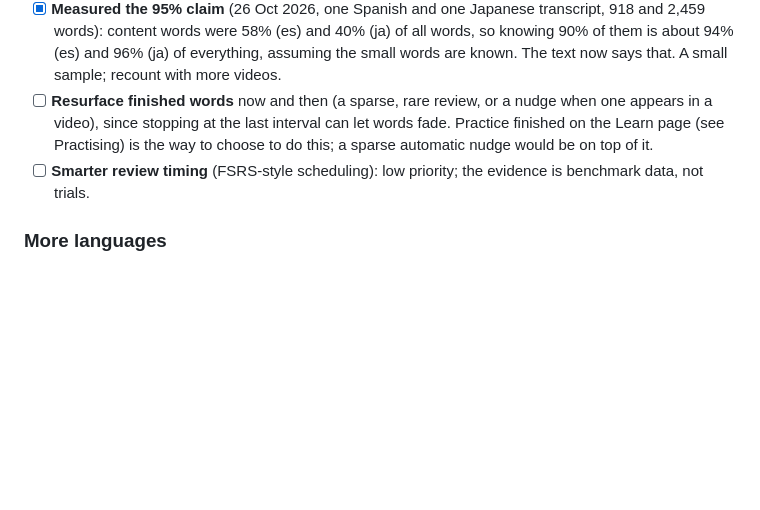
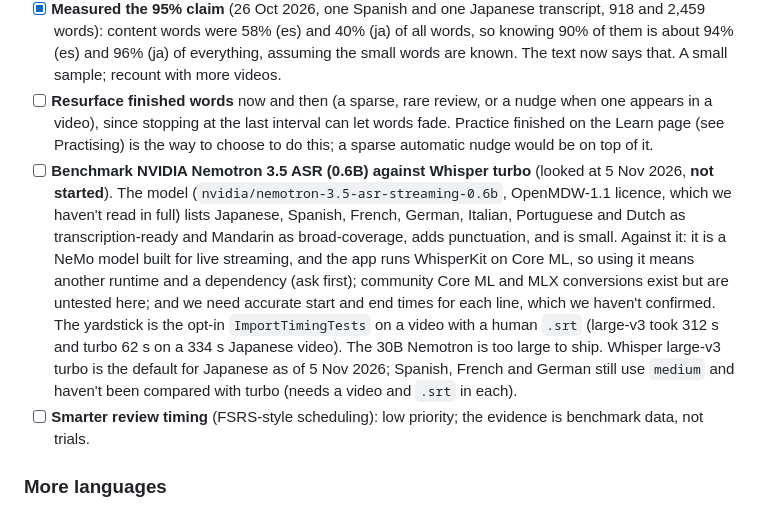
Before and after one commit to surreptus/kikimi, a Markdown page: ROADMAP.md, the part around the change. Drawn GitHub-style; blank space fills up the shorter version.

Commit message:
docs(roadmap): benchmark Nemotron ASR against Whisper turbo
Co-Authored-By: Claude Sonnet 5.5 <noreply@anthropic.com>

```diff
--- a/ROADMAP.md
+++ b/ROADMAP.md
@@ -267,6 +267,15 @@ Ordered by how much each helps comprehensible input per unit of effort.
 - [ ] **Resurface finished words** now and then (a sparse, rare review, or a nudge when one appears in a video), since
       stopping at the last interval can let words fade. Practice finished on the Learn page (see Practising) is the way to
       choose to do this; a sparse automatic nudge would be on top of it.
+- [ ] **Benchmark NVIDIA Nemotron 3.5 ASR (0.6B) against Whisper turbo** (looked at 5 Nov 2026, **not started**). The model
+      (`nvidia/nemotron-3.5-asr-streaming-0.6b`, OpenMDW-1.1 licence, which we haven't read in full) lists Japanese,
+      Spanish, French, German, Italian, Portuguese and Dutch as transcription-ready and Mandarin as broad-coverage, adds
+      punctuation, and is small. Against it: it is a NeMo model built for live streaming, and the app runs WhisperKit on Core ML,
+      so using it means another runtime and a dependency (ask first); community Core ML and MLX conversions exist but are
+      untested here; and we need accurate start and end times for each line, which we haven't confirmed. The yardstick is
+      the opt-in `ImportTimingTests` on a video with a human `.srt` (large-v3 took 312 s and turbo 62 s on a 334 s Japanese
+      video). The 30B Nemotron is too large to ship. Whisper large-v3 turbo is the default for Japanese as of 5 Nov 2026;
+      Spanish, French and German still use `medium` and haven't been compared with turbo (needs a video and `.srt` in each).
 - [ ] **Smarter review timing** (FSRS-style scheduling): low priority; the evidence is benchmark data, not trials.
 
 ### More languages
```
